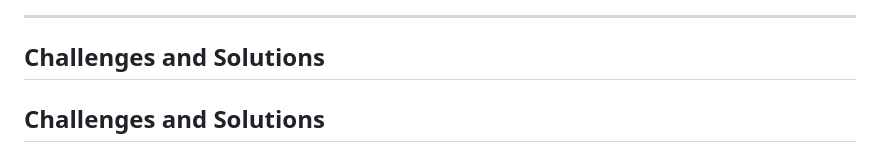
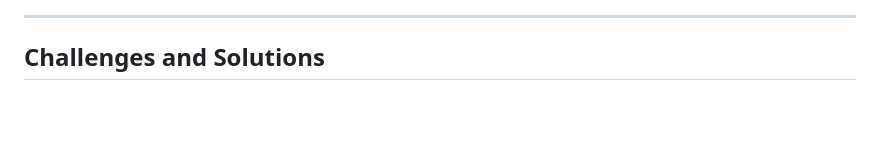
Before and after one commit to Lokesh-K07/Voice_Authentication_System-Flask-, a Markdown page: README.md, the part around one of its changes. Rendered like a GitHub page; blank space fills up the shorter version.

```diff
--- a/README.md
+++ b/README.md
@@ -175,7 +200,5 @@ _Replace placeholders with real screenshots:_
 
 ---
-
-## Challenges and Solutions
 
 ## Challenges and Solutions
 
```
Also changed, not shown: other parts of README.md (+25 -0 lines).
